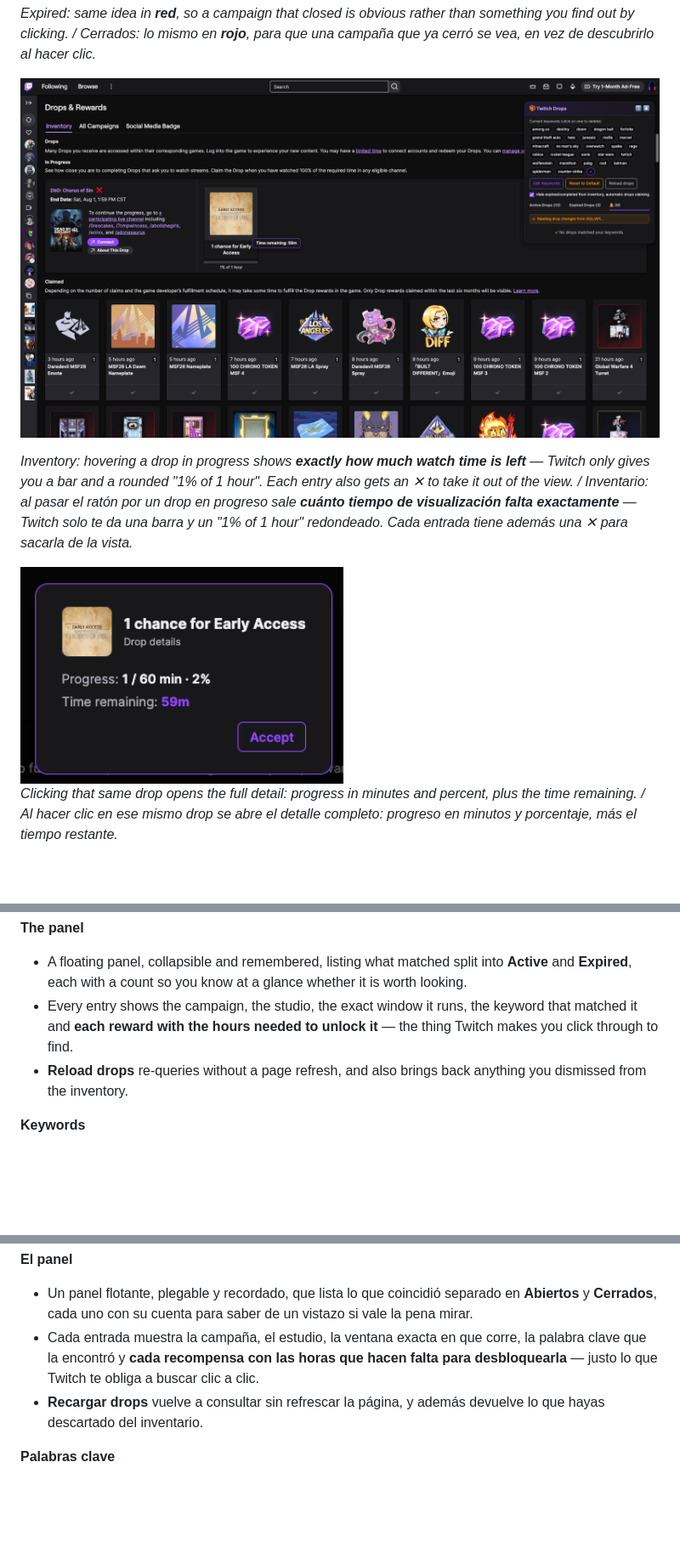
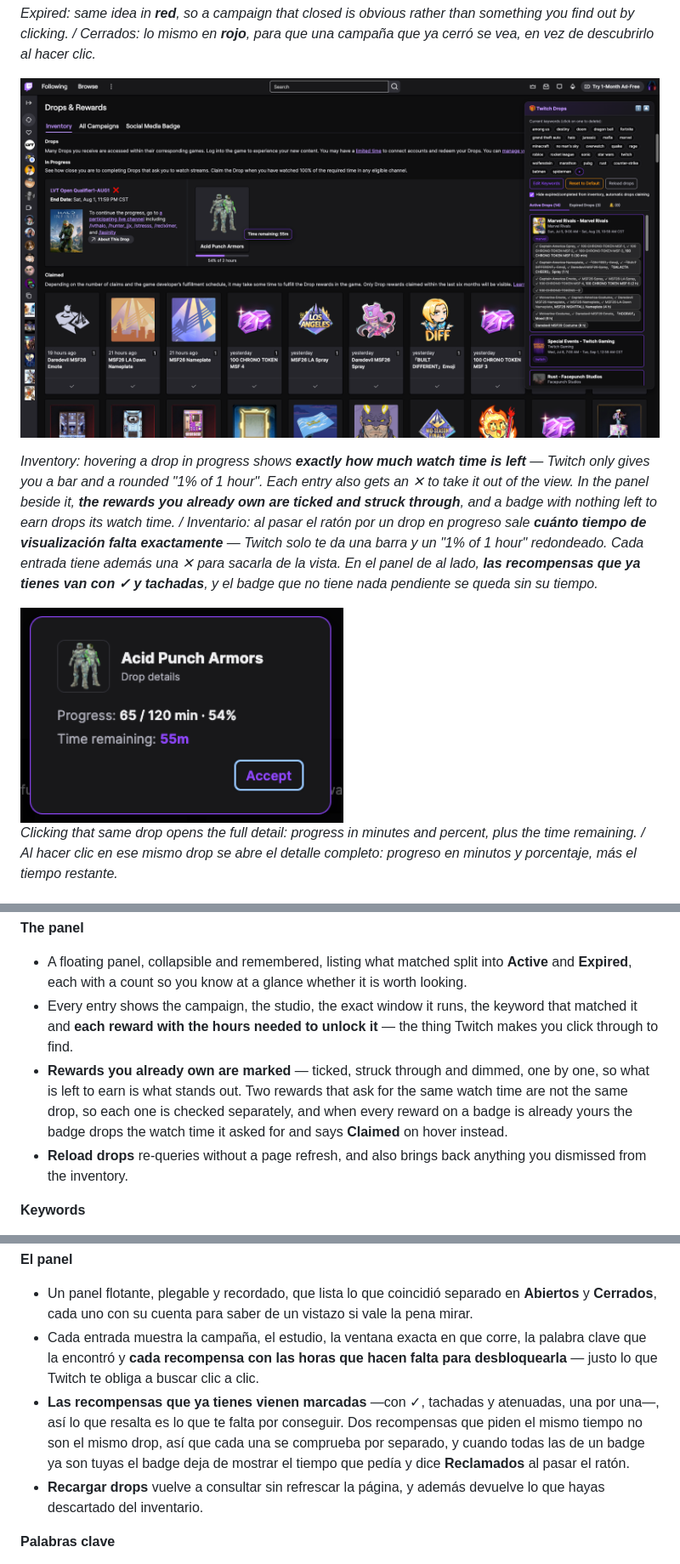
Before and after one commit to g31w0fw0rld/twitch-drops-highlighter, a Markdown page: README.md, 3 parts joined by grey strips. Shown at 85% size. Rendered like a GitHub page; pictures changed too: docs/screenshot-drop-details.png, docs/screenshot-inventory.png; blank space fills up the shorter version.

Commit message:
feat(twitch-drops-highlighter): marca los drops ya reclamados en los badges del panel — bump 1.2.5 -> 1.2.6

```diff
--- a/README.md
+++ b/README.md
@@ -15,7 +15,7 @@ Tampermonkey userscript that classifies and highlights drops/campaigns on Twitch
 
 ![The inventory tab, with the exact time remaining shown next to an in-progress drop](docs/screenshot-inventory.png)
 
-*Inventory: hovering a drop in progress shows **exactly how much watch time is left** — Twitch only gives you a bar and a rounded "1% of 1 hour". Each entry also gets an ✕ to take it out of the view. / Inventario: al pasar el ratón por un drop en progreso sale **cuánto tiempo de visualización falta exactamente** — Twitch solo te da una barra y un "1% of 1 hour" redondeado. Cada entrada tiene además una ✕ para sacarla de la vista.*
+*Inventory: hovering a drop in progress shows **exactly how much watch time is left** — Twitch only gives you a bar and a rounded "1% of 1 hour". Each entry also gets an ✕ to take it out of the view. In the panel beside it, **the rewards you already own are ticked and struck through**, and a badge with nothing left to earn drops its watch time. / Inventario: al pasar el ratón por un drop en progreso sale **cuánto tiempo de visualización falta exactamente** — Twitch solo te da una barra y un "1% of 1 hour" redondeado. Cada entrada tiene además una ✕ para sacarla de la vista. En el panel de al lado, **las recompensas que ya tienes van con ✓ y tachadas**, y el badge que no tiene nada pendiente se queda sin su tiempo.*
 
 <img src="docs/screenshot-drop-details.png" width="380" alt="The drop details popover showing progress, time remaining and the Accept button">
 
@@ -32,6 +32,7 @@ Tampermonkey userscript that classifies and highlights drops/campaigns on Twitch
 **The panel**
 - A floating panel, collapsible and remembered, listing what matched split into **Active** and **Expired**, each with a count so you know at a glance whether it is worth looking.
 - Every entry shows the campaign, the studio, the exact window it runs, the keyword that matched it and **each reward with the hours needed to unlock it** — the thing Twitch makes you click through to find.
+- **Rewards you already own are marked** — ticked, struck through and dimmed, one by one, so what is left to earn is what stands out. Two rewards that ask for the same watch time are not the same drop, so each one is checked separately, and when every reward on a badge is already yours the badge drops the watch time it asked for and says **Claimed** on hover instead.
 - **Reload drops** re-queries without a page refresh, and also brings back anything you dismissed from the inventory.
 
 **Keywords**
@@ -71,6 +72,7 @@ Tampermonkey userscript that classifies and highlights drops/campaigns on Twitch
 **El panel**
 - Un panel flotante, plegable y recordado, que lista lo que coincidió separado en **Abiertos** y **Cerrados**, cada uno con su cuenta para saber de un vistazo si vale la pena mirar.
 - Cada entrada muestra la campaña, el estudio, la ventana exacta en que corre, la palabra clave que la encontró y **cada recompensa con las horas que hacen falta para desbloquearla** — justo lo que Twitch te obliga a buscar clic a clic.
+- **Las recompensas que ya tienes vienen marcadas** —con ✓, tachadas y atenuadas, una por una—, así lo que resalta es lo que te falta por conseguir. Dos recompensas que piden el mismo tiempo no son el mismo drop, así que cada una se comprueba por separado, y cuando todas las de un badge ya son tuyas el badge deja de mostrar el tiempo que pedía y dice **Reclamados** al pasar el ratón.
 - **Recargar drops** vuelve a consultar sin refrescar la página, y además devuelve lo que hayas descartado del inventario.
 
 **Palabras clave**
```
Also changed, not shown: 1 other file.
